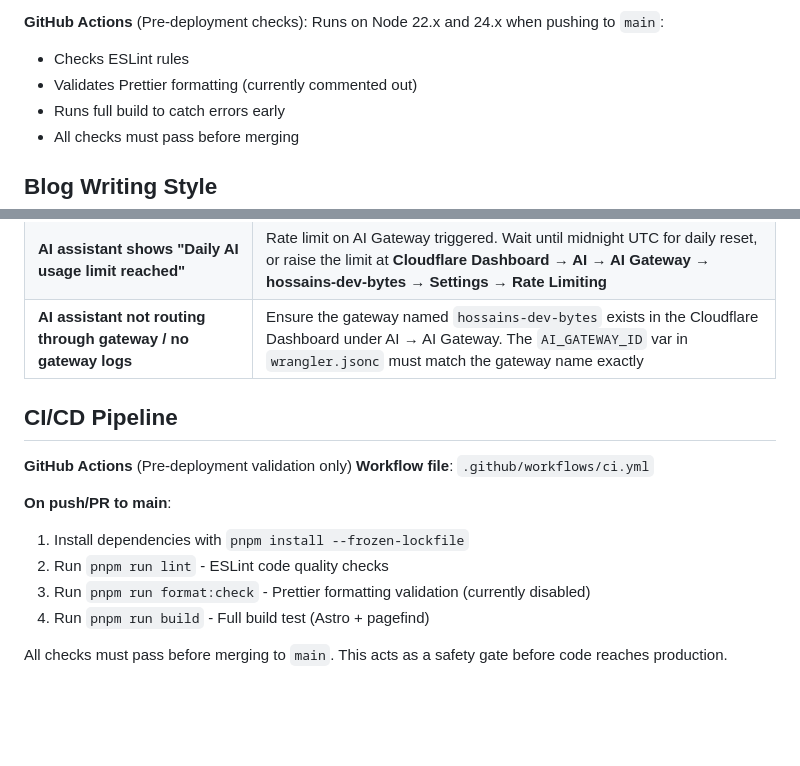
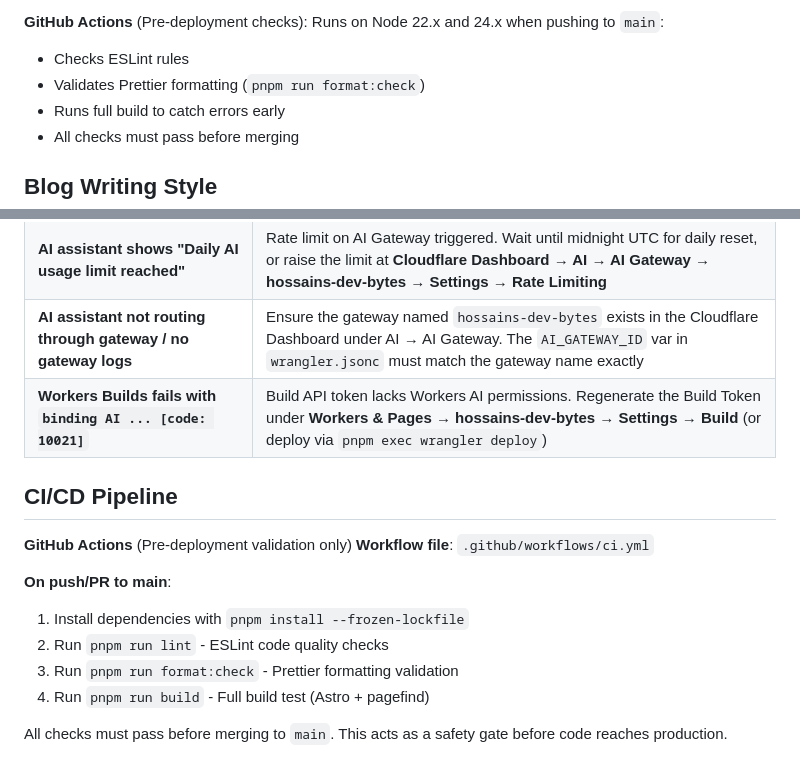
Before and after one commit to hossain-khan/hossains-dev-bytes, a Markdown page: .github/copilot-instructions.md, 2 parts joined by grey strips. Rendered like a GitHub page; blank space fills up the shorter version.

Commit message:
docs: document Cloudflare Workers Builds 10021 AI binding troubleshooting (#121)

```diff
--- a/.github/copilot-instructions.md
+++ b/.github/copilot-instructions.md
@@ -219,7 +219,7 @@ Set these in **Cloudflare Dashboard → Workers & Pages → hossains-dev-bytes
 Runs on Node 22.x and 24.x when pushing to `main`:
 
 - Checks ESLint rules
-- Validates Prettier formatting (currently commented out)
+- Validates Prettier formatting (`pnpm run format:check`)
 - Runs full build to catch errors early
 - All checks must pass before merging
 
@@ -342,6 +342,7 @@ const greeting = "hello";
 | **GitHubEmbed component fails locally**                        | Create `.env` file from `.env.example` and add your GitHub Personal Access Token                                                                                                              |
 | **AI assistant shows "Daily AI usage limit reached"**          | Rate limit on AI Gateway triggered. Wait until midnight UTC for daily reset, or raise the limit at **Cloudflare Dashboard → AI → AI Gateway → hossains-dev-bytes → Settings → Rate Limiting** |
 | **AI assistant not routing through gateway / no gateway logs** | Ensure the gateway named `hossains-dev-bytes` exists in the Cloudflare Dashboard under AI → AI Gateway. The `AI_GATEWAY_ID` var in `wrangler.jsonc` must match the gateway name exactly       |
+| **Workers Builds fails with `binding AI ... [code: 10021]`**   | Build API token lacks Workers AI permissions. Regenerate the Build Token under **Workers & Pages → hossains-dev-bytes → Settings → Build** (or deploy via `pnpm exec wrangler deploy`)        |
 
 ## CI/CD Pipeline
 
@@ -352,7 +353,7 @@ const greeting = "hello";
 
 1. Install dependencies with `pnpm install --frozen-lockfile`
 2. Run `pnpm run lint` - ESLint code quality checks
-3. Run `pnpm run format:check` - Prettier formatting validation (currently disabled)
+3. Run `pnpm run format:check` - Prettier formatting validation
 4. Run `pnpm run build` - Full build test (Astro + pagefind)
 
 All checks must pass before merging to `main`. This acts as a safety gate before code reaches production.
```
